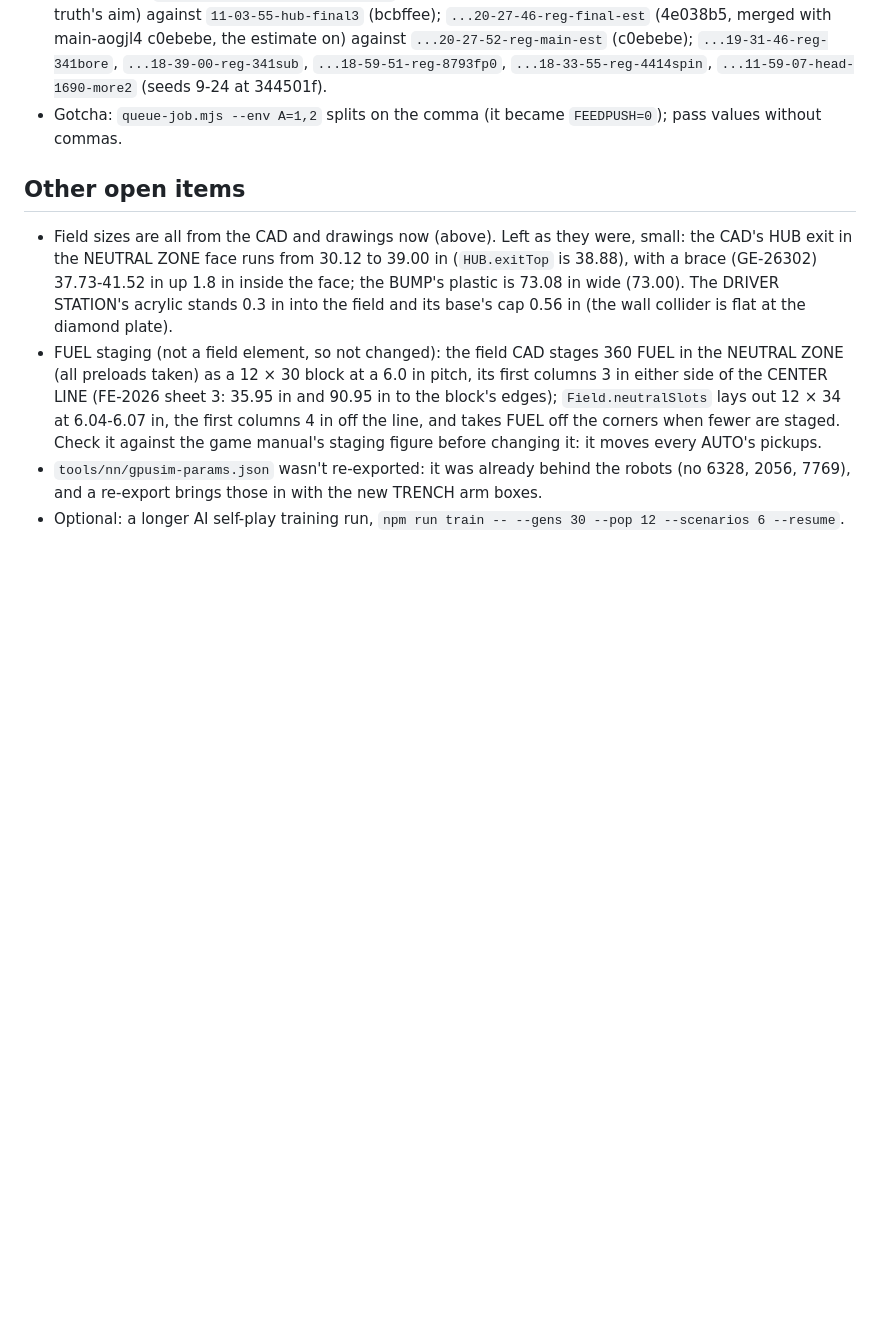
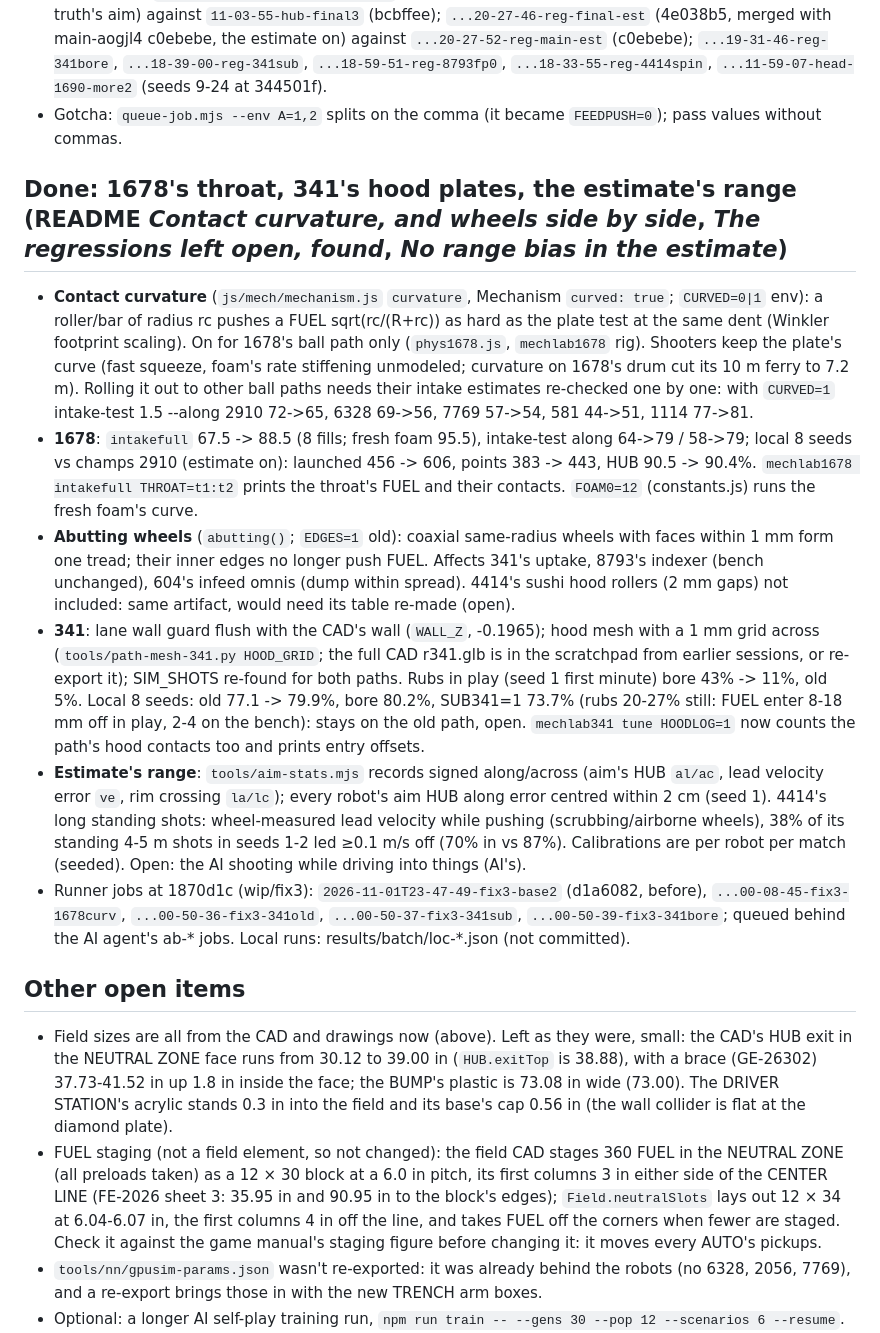
Before and after one commit to TylerHandel/rebuilt-sim-2026, a Markdown page: HANDOFF.md, the part around the change. GitHub-like rendering; blank space fills up the shorter version.

Commit message:
HANDOFF: 1678's throat, 341's hood plates, the estimate's range
Co-Authored-By: Claude Opus 5.5 <noreply@anthropic.com>
Claude-Session: https://claude.ai/code/session_014SoX8dSRCeFgREYZKXPM3r

```diff
--- a/HANDOFF.md
+++ b/HANDOFF.md
@@ -286,6 +286,14 @@ For a new Claude Code session. The latest work is on branch `claude/great-hypati
 - Runner jobs: `2026-11-01T19-28-04-reg-final1` (baf0e71, before merging the pose-estimate aiming: the truth's aim) against `11-03-55-hub-final3` (bcbffee); `...20-27-46-reg-final-est` (4e038b5, merged with main-aogjl4 c0ebebe, the estimate on) against `...20-27-52-reg-main-est` (c0ebebe); `...19-31-46-reg-341bore`, `...18-39-00-reg-341sub`, `...18-59-51-reg-8793fp0`, `...18-33-55-reg-4414spin`, `...11-59-07-head-1690-more2` (seeds 9-24 at 344501f).
 - Gotcha: `queue-job.mjs --env A=1,2` splits on the comma (it became `FEEDPUSH=0`); pass values without commas.
 
+## Done: 1678's throat, 341's hood plates, the estimate's range (README *Contact curvature, and wheels side by side*, *The regressions left open, found*, *No range bias in the estimate*)
+- **Contact curvature** (`js/mech/mechanism.js` `curvature`, Mechanism `curved: true`; `CURVED=0|1` env): a roller/bar of radius rc pushes a FUEL sqrt(rc/(R+rc)) as hard as the plate test at the same dent (Winkler footprint scaling). On for 1678's ball path only (`phys1678.js`, `mechlab1678` rig). Shooters keep the plate's curve (fast squeeze, foam's rate stiffening unmodeled; curvature on 1678's drum cut its 10 m ferry to 7.2 m). Rolling it out to other ball paths needs their intake estimates re-checked one by one: with `CURVED=1` intake-test 1.5 --along 2910 72->65, 6328 69->56, 7769 57->54, 581 44->51, 1114 77->81.
+- **1678**: `intakefull` 67.5 -> 88.5 (8 fills; fresh foam 95.5), intake-test along 64->79 / 58->79; local 8 seeds vs champs 2910 (estimate on): launched 456 -> 606, points 383 -> 443, HUB 90.5 -> 90.4%. `mechlab1678 intakefull THROAT=t1:t2` prints the throat's FUEL and their contacts. `FOAM0=12` (constants.js) runs the fresh foam's curve.
+- **Abutting wheels** (`abutting()`; `EDGES=1` old): coaxial same-radius wheels with faces within 1 mm form one tread; their inner edges no longer push FUEL. Affects 341's uptake, 8793's indexer (bench unchanged), 604's infeed omnis (dump within spread). 4414's sushi hood rollers (2 mm gaps) not included: same artifact, would need its table re-made (open).
+- **341**: lane wall guard flush with the CAD's wall (`WALL_Z`, -0.1965); hood mesh with a 1 mm grid across (`tools/path-mesh-341.py HOOD_GRID`; the full CAD r341.glb is in the scratchpad from earlier sessions, or re-export it); SIM_SHOTS re-found for both paths. Rubs in play (seed 1 first minute) bore 43% -> 11%, old 5%. Local 8 seeds: old 77.1 -> 79.9%, bore 80.2%, SUB341=1 73.7% (rubs 20-27% still: FUEL enter 8-18 mm off in play, 2-4 on the bench): stays on the old path, open. `mechlab341 tune HOODLOG=1` now counts the path's hood contacts too and prints entry offsets.
+- **Estimate's range**: `tools/aim-stats.mjs` records signed along/across (aim's HUB `al/ac`, lead velocity error `ve`, rim crossing `la/lc`); every robot's aim HUB along error centred within 2 cm (seed 1). 4414's long standing shots: wheel-measured lead velocity while pushing (scrubbing/airborne wheels), 38% of its standing 4-5 m shots in seeds 1-2 led ≥0.1 m/s off (70% in vs 87%). Calibrations are per robot per match (seeded). Open: the AI shooting while driving into things (AI's).
+- Runner jobs at 1870d1c (wip/fix3): `2026-11-01T23-47-49-fix3-base2` (d1a6082, before), `...00-08-45-fix3-1678curv`, `...00-50-36-fix3-341old`, `...00-50-37-fix3-341sub`, `...00-50-39-fix3-341bore`; queued behind the AI agent's ab-* jobs. Local runs: results/batch/loc-*.json (not committed).
+
 ## Other open items
 - Field sizes are all from the CAD and drawings now (above). Left as they were, small: the CAD's HUB exit in the NEUTRAL ZONE face runs from 30.12 to 39.00 in (`HUB.exitTop` is 38.88), with a brace (GE-26302) 37.73-41.52 in up 1.8 in inside the face; the BUMP's plastic is 73.08 in wide (73.00). The DRIVER STATION's acrylic stands 0.3 in into the field and its base's cap 0.56 in (the wall collider is flat at the diamond plate).
 - FUEL staging (not a field element, so not changed): the field CAD stages 360 FUEL in the NEUTRAL ZONE (all preloads taken) as a 12 × 30 block at a 6.0 in pitch, its first columns 3 in either side of the CENTER LINE (FE-2026 sheet 3: 35.95 in and 90.95 in to the block's edges); `Field.neutralSlots` lays out 12 × 34 at 6.04-6.07 in, the first columns 4 in off the line, and takes FUEL off the corners when fewer are staged. Check it against the game manual's staging figure before changing it: it moves every AUTO's pickups.
```
